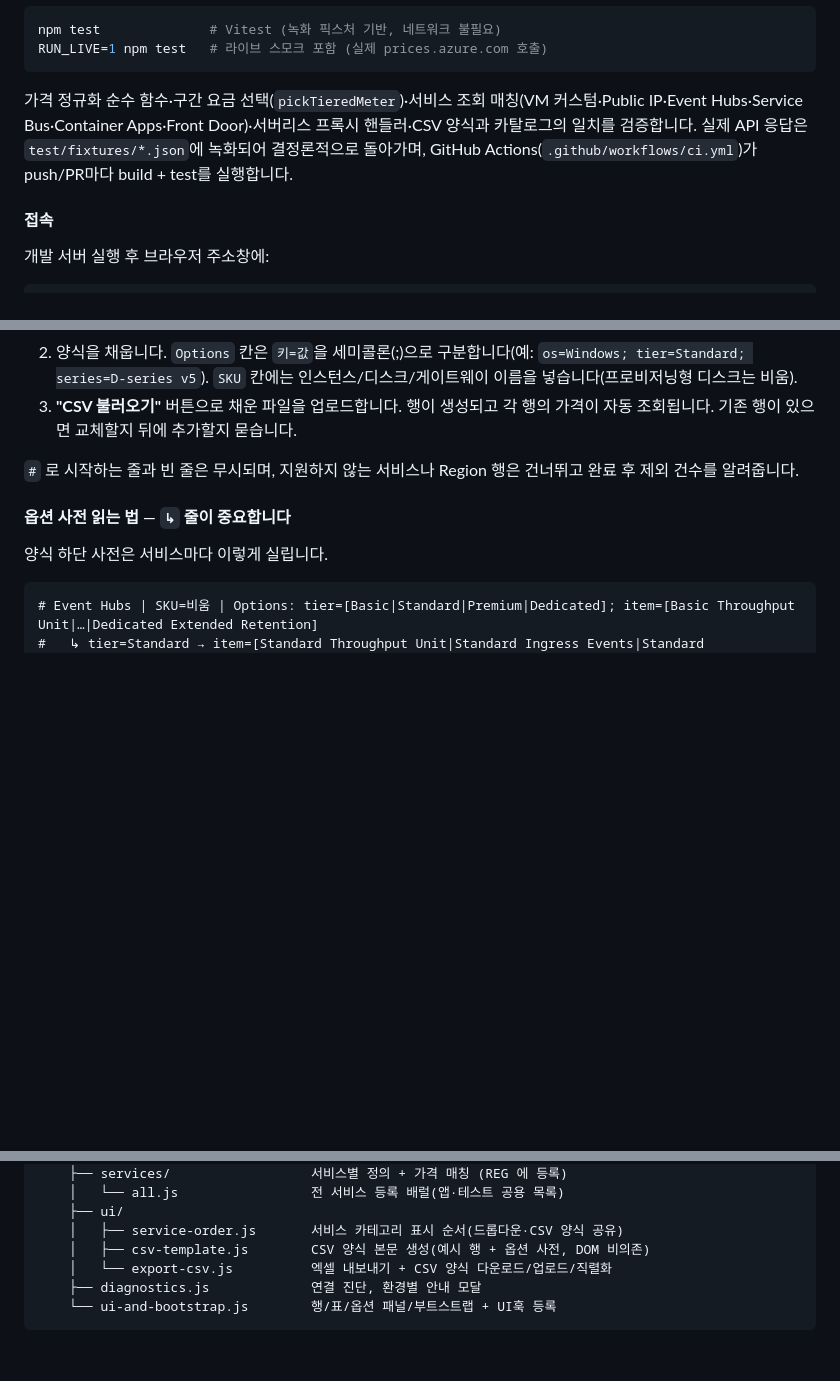
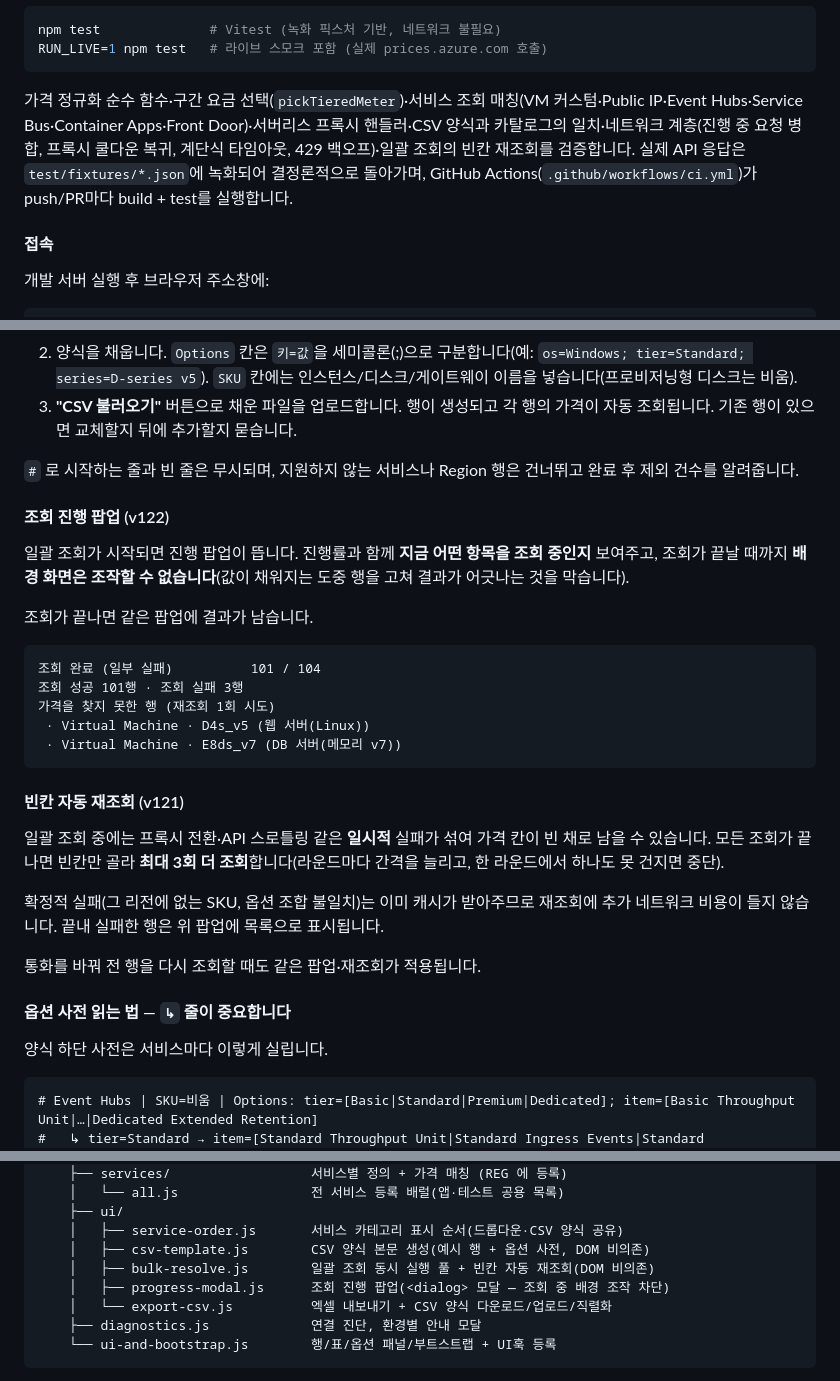
Before and after one commit to WWhaleFe/azure-cost-estimator, a Markdown page: README.md, 3 parts joined by grey strips. Drawn GitHub-style; blank space fills up the shorter version.

Commit message:
docs: README 에 v117~v122 사용자 기능 반영 — 조회 진행 팝업·빈칸 자동 재조회
CHANGELOG 에는 있으나 README(사용자 문서)에 v117~v122 의 사용자 눈에 보이는
동작이 빠져 있었다.

- CSV 일괄 입력 절에 '조회 진행 팝업'·'빈칸 자동 재조회' 설명 추가
  (조회 중 배경 조작 차단, 완료 후 성공·실패 건수와 실패 목록)
- 파일 구조에 ui/bulk-resolve.js·ui/progress-modal.js 추가
- 테스트 설명에 네트워크 계층·빈칸 재조회 검증 항목 반영

Co-Authored-By: Claude Opus 5 (1M context) <noreply@anthropic.com>

````diff
--- a/README.md
+++ b/README.md
@@ -53,7 +53,7 @@ npm test              # Vitest (녹화 픽스처 기반, 네트워크 불필요)
 RUN_LIVE=1 npm test   # 라이브 스모크 포함 (실제 prices.azure.com 호출)
 ```
 
-가격 정규화 순수 함수·구간 요금 선택(`pickTieredMeter`)·서비스 조회 매칭(VM 커스텀·Public IP·Event Hubs·Service Bus·Container Apps·Front Door)·서버리스 프록시 핸들러·CSV 양식과 카탈로그의 일치를 검증합니다. 실제 API 응답은 `test/fixtures/*.json`에 녹화되어 결정론적으로 돌아가며, GitHub Actions(`.github/workflows/ci.yml`)가 push/PR마다 build + test를 실행합니다.
+가격 정규화 순수 함수·구간 요금 선택(`pickTieredMeter`)·서비스 조회 매칭(VM 커스텀·Public IP·Event Hubs·Service Bus·Container Apps·Front Door)·서버리스 프록시 핸들러·CSV 양식과 카탈로그의 일치·네트워크 계층(진행 중 요청 병합, 프록시 쿨다운 복귀, 계단식 타임아웃, 429 백오프)·일괄 조회의 빈칸 재조회를 검증합니다. 실제 API 응답은 `test/fixtures/*.json`에 녹화되어 결정론적으로 돌아가며, GitHub Actions(`.github/workflows/ci.yml`)가 push/PR마다 build + test를 실행합니다.
 
 #### 접속
 
@@ -105,6 +105,28 @@ http://localhost:5173/
 3. **"CSV 불러오기"** 버튼으로 채운 파일을 업로드합니다. 행이 생성되고 각 행의 가격이 자동 조회됩니다. 기존 행이 있으면 교체할지 뒤에 추가할지 묻습니다.
 
 `#` 로 시작하는 줄과 빈 줄은 무시되며, 지원하지 않는 서비스나 Region 행은 건너뛰고 완료 후 제외 건수를 알려줍니다.
+
+#### 조회 진행 팝업 (v122)
+
+일괄 조회가 시작되면 진행 팝업이 뜹니다. 진행률과 함께 **지금 어떤 항목을 조회 중인지** 보여주고, 조회가 끝날 때까지 **배경 화면은 조작할 수 없습니다**(값이 채워지는 도중 행을 고쳐 결과가 어긋나는 것을 막습니다).
+
+조회가 끝나면 같은 팝업에 결과가 남습니다.
+
+```
+조회 완료 (일부 실패)          101 / 104
+조회 성공 101행 · 조회 실패 3행
+가격을 찾지 못한 행 (재조회 1회 시도)
+ · Virtual Machine · D4s_v5 (웹 서버(Linux))
+ · Virtual Machine · E8ds_v7 (DB 서버(메모리 v7))
+```
+
+#### 빈칸 자동 재조회 (v121)
+
+일괄 조회 중에는 프록시 전환·API 스로틀링 같은 **일시적** 실패가 섞여 가격 칸이 빈 채로 남을 수 있습니다. 모든 조회가 끝나면 빈칸만 골라 **최대 3회 더 조회**합니다(라운드마다 간격을 늘리고, 한 라운드에서 하나도 못 건지면 중단).
+
+확정적 실패(그 리전에 없는 SKU, 옵션 조합 불일치)는 이미 캐시가 받아주므로 재조회에 추가 네트워크 비용이 들지 않습니다. 끝내 실패한 행은 위 팝업에 목록으로 표시됩니다.
+
+통화를 바꿔 전 행을 다시 조회할 때도 같은 팝업·재조회가 적용됩니다.
 
 #### 옵션 사전 읽는 법 — `↳` 줄이 중요합니다
 
@@ -195,6 +217,8 @@ HTML 파일을 더블클릭으로 열면 발생합니다. 위의 "방법 2. 로
     ├── ui/
     │   ├── service-order.js       서비스 카테고리 표시 순서(드롭다운·CSV 양식 공유)
     │   ├── csv-template.js        CSV 양식 본문 생성(예시 행 + 옵션 사전, DOM 비의존)
+    │   ├── bulk-resolve.js        일괄 조회 동시 실행 풀 + 빈칸 자동 재조회(DOM 비의존)
+    │   ├── progress-modal.js      조회 진행 팝업(<dialog> 모달 — 조회 중 배경 조작 차단)
     │   └── export-csv.js          엑셀 내보내기 + CSV 양식 다운로드/업로드/직렬화
     ├── diagnostics.js             연결 진단, 환경별 안내 모달
     └── ui-and-bootstrap.js        행/표/옵션 패널/부트스트랩 + UI훅 등록
````
